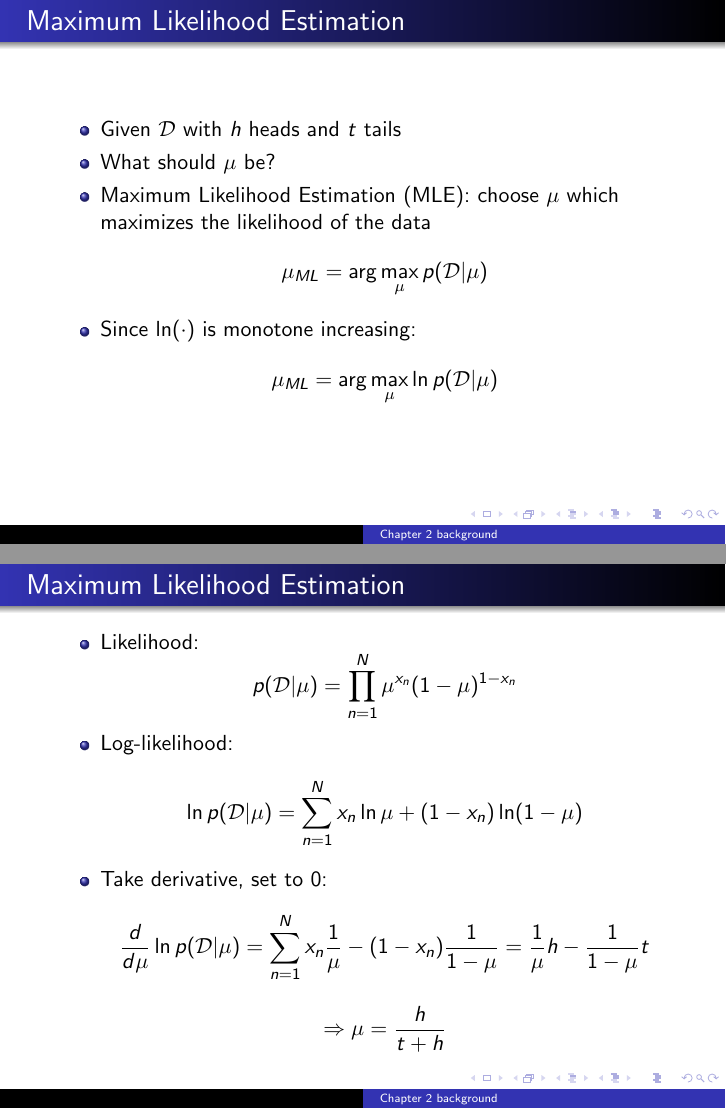
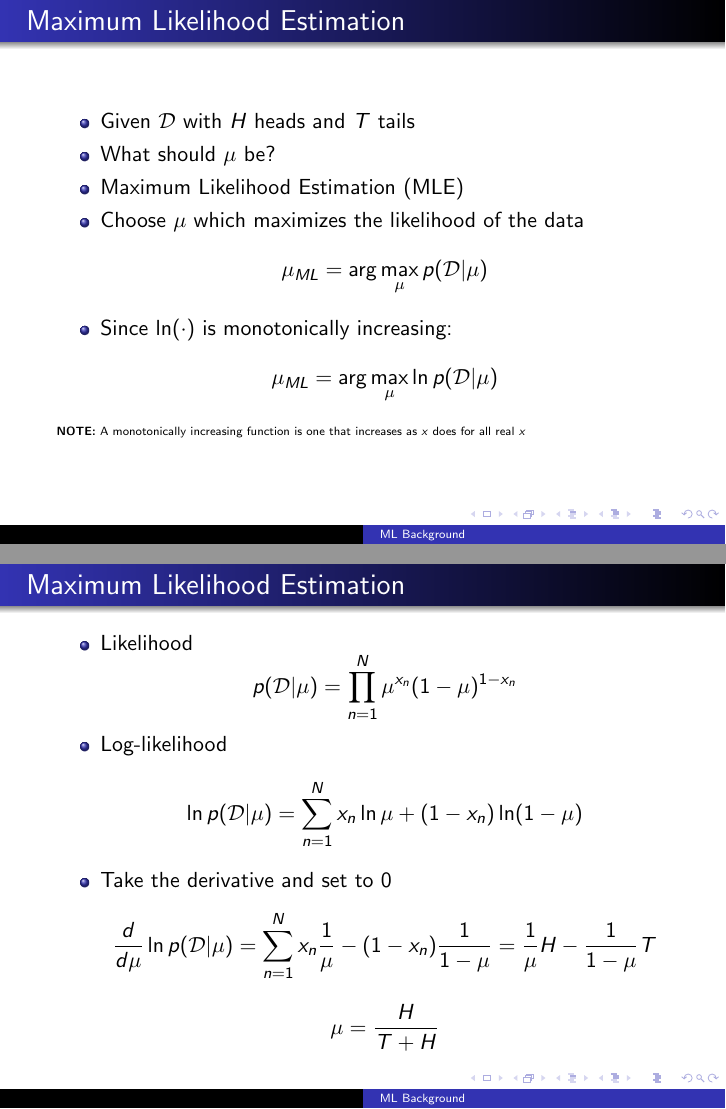
Before and after one commit to dmitriydligach/PyMLSlides, LaTeX slides (background.tex): pages 6 and 7 of 7 before the commit and pages 6 and 8 of 9 after it, joined at a grey line. Compiled offline with pdfLaTeX.

Commit message:
finished max likelihood slides

```diff
--- a/background.tex
+++ b/background.tex
@@ -3,8 +3,8 @@
 \usepackage{graphicx}
 \usetheme{Warsaw}
 
-\title{Chapter 2 background}
-\subtitle{Slides courtesy of \\Oliver Schulte and Greg Mori (Simon Fraser University)}
+\title{ML Background}
+\subtitle{Maximum likelihood etc.}
 
 \begin{document}
 \maketitle
@@ -48,27 +47,28 @@
 \begin{frame}
   \frametitle{Maximum Likelihood Estimation}
   \begin{itemize}
-    \item Given $\mathcal{D}$ with $h$ heads and $t$ tails
-    \item What should $\mu$ be?
-    \item Maximum Likelihood Estimation (MLE): choose $\mu$ which maximizes the likelihood of the data
-      \[\mu_{ML} = \arg \max_{\mu} p(\mathcal{D}|\mu)
-      \]
-    \item Since $\ln(\cdot)$ is monotone increasing:
-       \[\mu_{ML} = \arg \max_{\mu} \ln p(\mathcal{D}|\mu)
-      \]
+  \item Given $\mathcal{D}$ with $H$ heads and $T$ tails
+  \item What should $\mu$ be?
+  \item Maximum Likelihood Estimation (MLE)
+  \item Choose $\mu$ which maximizes the likelihood of the data
+    \[ \mu_{ML} = \arg \max_{\mu} p(\mathcal{D}|\mu) \]
+  \item Since $\ln(\cdot)$ is monotonically increasing:
+     \[ \mu_{ML} = \arg \max_{\mu} \ln p(\mathcal{D}|\mu) \]
   \end{itemize}
+  \tiny
+  \textbf{NOTE:} A monotonically increasing function is one that increases as $x$ does for all real $x$
 \end{frame}
 
 \begin{frame}
   \frametitle{Maximum Likelihood Estimation}
   \begin{itemize}
-  \item Likelihood:
-    \[p(\mathcal{D}|\mu) = \prod_{n=1}^{N} \mu^{x_n} (1-\mu)^{1-x_n}\]
-  \item Log-likelihood:
-    \[\ln p(\mathcal{D}|\mu) = \sum_{n=1}^{N} x_n \ln \mu + (1-x_n) \ln (1-\mu)\]
-  \item Take derivative, set to 0:
-    \[\frac{d}{d \mu } \ln p(\mathcal{D}|\mu) = \sum_{n=1}^{N} x_n \frac{1}{\mu} - (1-x_n) \frac{1}{1-\mu}  = \frac{1}{\mu} h - \frac{1}{1-\mu} t\]
-    \[\Rightarrow \mu = \frac{h}{t+h} \]
+  \item Likelihood
+    \[ p(\mathcal{D}|\mu) = \prod_{n=1}^{N} \mu^{x_n} (1-\mu)^{1-x_n} \]
+  \item Log-likelihood
+    \[ \ln p(\mathcal{D}|\mu) = \sum_{n=1}^{N} x_n \ln \mu + (1-x_n) \ln (1-\mu) \]
+  \item Take the derivative and set to 0 \pause
+    \[ \frac{d}{d \mu } \ln p(\mathcal{D}|\mu) = \sum_{n=1}^{N} x_n \frac{1}{\mu} - (1-x_n) \frac{1}{1-\mu}  = \frac{1}{\mu} H - \frac{1}{1-\mu} T \]
+    \[ \mu = \frac{H}{T + H} \]
   \end{itemize}
 \end{frame}
 
```
Also changed, not shown: background.pdf (added), background.tex (17 more changed lines).
